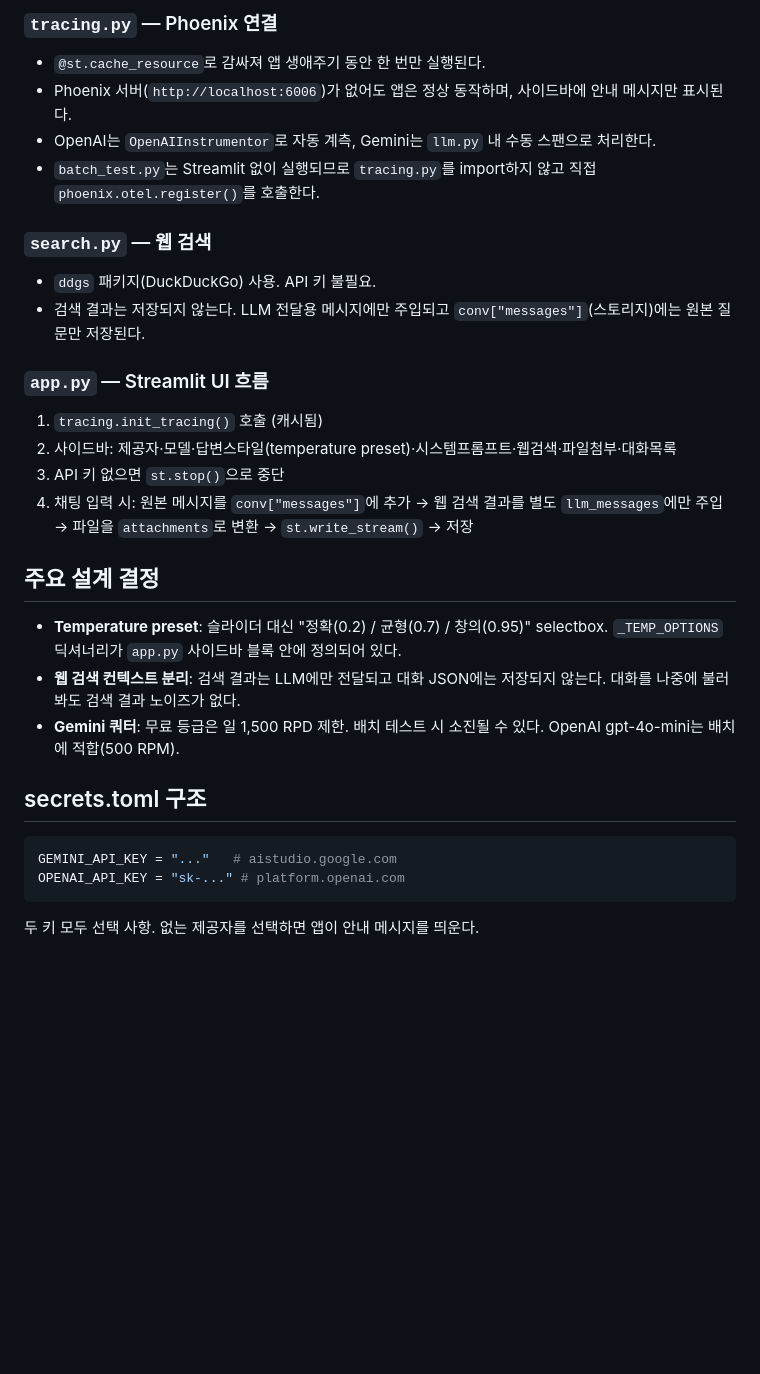
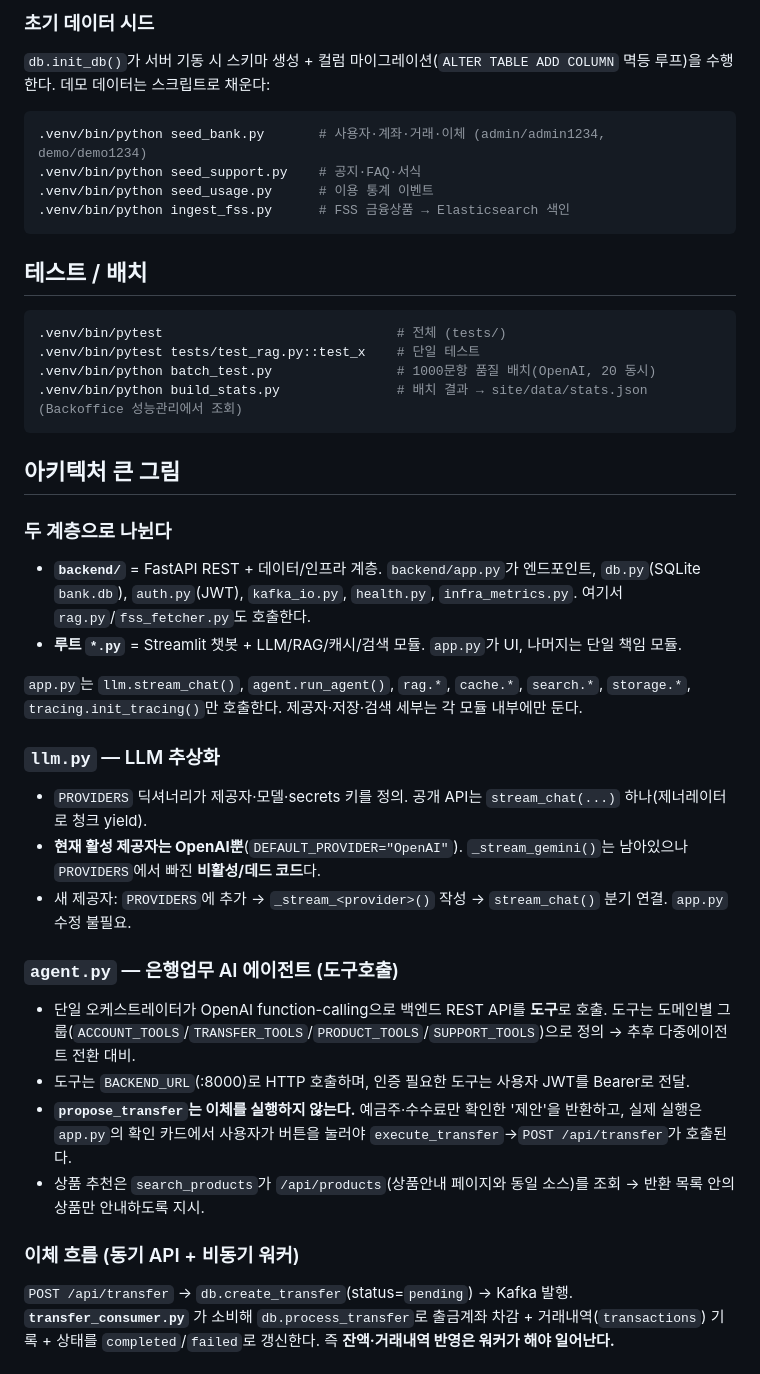
Before and after one commit to junga-k/bankservice, a Markdown page: CLAUDE.md, the part around one of its changes. Rendered like a GitHub page; blank space fills up the shorter version.

Commit message:
CLAUDE.md 개정: 멀티서비스 구조 반영
FastAPI 백엔드·이체 워커·Kafka·ES·Redis·에이전트·RAG/캐시·설정 이원화 등
현재 아키텍처와 실행 명령으로 갱신(구버전 Streamlit 단일 앱 기준 → 전면 개정).

Co-Authored-By: Claude Opus 4.8 <noreply@anthropic.com>

````diff
--- a/CLAUDE.md
+++ b/CLAUDE.md
@@ -46,31 +30,41 @@ cp .streamlit/secrets.toml.example .streamlit/secrets.toml
 
-### `tracing.py` — Phoenix 연결
-- `@st.cache_resource`로 감싸져 앱 생애주기 동안 한 번만 실행된다.
-- Phoenix 서버(`http://localhost:6006`)가 없어도 앱은 정상 동작하며, 사이드바에 안내 메시지만 표시된다.
-- OpenAI는 `OpenAIInstrumentor`로 자동 계측, Gemini는 `llm.py` 내 수동 스팬으로 처리한다.
-- `batch_test.py`는 Streamlit 없이 실행되므로 `tracing.py`를 import하지 않고 직접 `phoenix.otel.register()`를 호출한다.
-
-### `search.py` — 웹 검색
-- `ddgs` 패키지(DuckDuckGo) 사용. API 키 불필요.
-- 검색 결과는 저장되지 않는다. LLM 전달용 메시지에만 주입되고 `conv["messages"]`(스토리지)에는 원본 질문만 저장된다.
-
-### `app.py` — Streamlit UI 흐름
-1. `tracing.init_tracing()` 호출 (캐시됨)
-2. 사이드바: 제공자·모델·답변스타일(temperature preset)·시스템프롬프트·웹검색·파일첨부·대화목록
-3. API 키 없으면 `st.stop()`으로 중단
-4. 채팅 입력 시: 원본 메시지를 `conv["messages"]`에 추가 → 웹 검색 결과를 별도 `llm_messages`에만 주입 → 파일을 `attachments`로 변환 → `st.write_stream()` → 저장
-
-## 주요 설계 결정
-
-- **Temperature preset**: 슬라이더 대신 "정확(0.2) / 균형(0.7) / 창의(0.95)" selectbox. `_TEMP_OPTIONS` 딕셔너리가 `app.py` 사이드바 블록 안에 정의되어 있다.
-- **웹 검색 컨텍스트 분리**: 검색 결과는 LLM에만 전달되고 대화 JSON에는 저장되지 않는다. 대화를 나중에 불러봐도 검색 결과 노이즈가 없다.
-- **Gemini 쿼터**: 무료 등급은 일 1,500 RPD 제한. 배치 테스트 시 소진될 수 있다. OpenAI gpt-4o-mini는 배치에 적합(500 RPM).
-
-## secrets.toml 구조
-
-```toml
-GEMINI_API_KEY = "..."   # aistudio.google.com
-OPENAI_API_KEY = "sk-..." # platform.openai.com
+### 초기 데이터 시드
+`db.init_db()`가 서버 기동 시 스키마 생성 + 컬럼 마이그레이션(`ALTER TABLE ADD COLUMN` 멱등 루프)을 수행한다. 데모 데이터는 스크립트로 채운다:
+```bash
+.venv/bin/python seed_bank.py       # 사용자·계좌·거래·이체 (admin/admin1234, demo/demo1234)
+.venv/bin/python seed_support.py    # 공지·FAQ·서식
+.venv/bin/python seed_usage.py      # 이용 통계 이벤트
+.venv/bin/python ingest_fss.py      # FSS 금융상품 → Elasticsearch 색인
 ```
 
-두 키 모두 선택 사항. 없는 제공자를 선택하면 앱이 안내 메시지를 띄운다.
+## 테스트 / 배치
+
+```bash
+.venv/bin/pytest                              # 전체 (tests/)
+.venv/bin/pytest tests/test_rag.py::test_x    # 단일 테스트
+.venv/bin/python batch_test.py                # 1000문항 품질 배치(OpenAI, 20 동시)
+.venv/bin/python build_stats.py               # 배치 결과 → site/data/stats.json (Backoffice 성능관리에서 조회)
+```
+
+## 아키텍처 큰 그림
+
+### 두 계층으로 나뉜다
+- **`backend/`** = FastAPI REST + 데이터/인프라 계층. `backend/app.py`가 엔드포인트, `db.py`(SQLite `bank.db`), `auth.py`(JWT), `kafka_io.py`, `health.py`, `infra_metrics.py`. 여기서 `rag.py`/`fss_fetcher.py`도 호출한다.
+- **루트 `*.py`** = Streamlit 챗봇 + LLM/RAG/캐시/검색 모듈. `app.py`가 UI, 나머지는 단일 책임 모듈.
+
+`app.py`는 `llm.stream_chat()`, `agent.run_agent()`, `rag.*`, `cache.*`, `search.*`, `storage.*`, `tracing.init_tracing()`만 호출한다. 제공자·저장·검색 세부는 각 모듈 내부에만 둔다.
+
+### `llm.py` — LLM 추상화
+- `PROVIDERS` 딕셔너리가 제공자·모델·secrets 키를 정의. 공개 API는 `stream_chat(...)` 하나(제너레이터로 청크 yield).
+- **현재 활성 제공자는 OpenAI뿐**(`DEFAULT_PROVIDER="OpenAI"`). `_stream_gemini()`는 남아있으나 `PROVIDERS`에서 빠진 **비활성/데드 코드**다.
+- 새 제공자: `PROVIDERS`에 추가 → `_stream_<provider>()` 작성 → `stream_chat()` 분기 연결. `app.py` 수정 불필요.
+
+### `agent.py` — 은행업무 AI 에이전트 (도구호출)
+- 단일 오케스트레이터가 OpenAI function-calling으로 백엔드 REST API를 **도구**로 호출. 도구는 도메인별 그룹(`ACCOUNT_TOOLS`/`TRANSFER_TOOLS`/`PRODUCT_TOOLS`/`SUPPORT_TOOLS`)으로 정의 → 추후 다중에이전트 전환 대비.
+- 도구는 `BACKEND_URL`(:8000)로 HTTP 호출하며, 인증 필요한 도구는 사용자 JWT를 Bearer로 전달.
+- **`propose_transfer`는 이체를 실행하지 않는다.** 예금주·수수료만 확인한 '제안'을 반환하고, 실제 실행은 `app.py`의 확인 카드에서 사용자가 버튼을 눌러야 `execute_transfer`→`POST /api/transfer`가 호출된다.
+- 상품 추천은 `search_products`가 `/api/products`(상품안내 페이지와 동일 소스)를 조회 → 반환 목록 안의 상품만 안내하도록 지시.
+
+### 이체 흐름 (동기 API + 비동기 워커)
+`POST /api/transfer` → `db.create_transfer`(status=`pending`) → Kafka 발행. **`transfer_consumer.py`** 가 소비해 `db.process_transfer`로 출금계좌 차감 + 거래내역(`transactions`) 기록 + 상태를 `completed`/`failed`로 갱신한다. 즉 **잔액·거래내역 반영은 워커가 해야 일어난다.**
+
````
Also changed, not shown: other parts of CLAUDE.md (+38 -31 lines).
